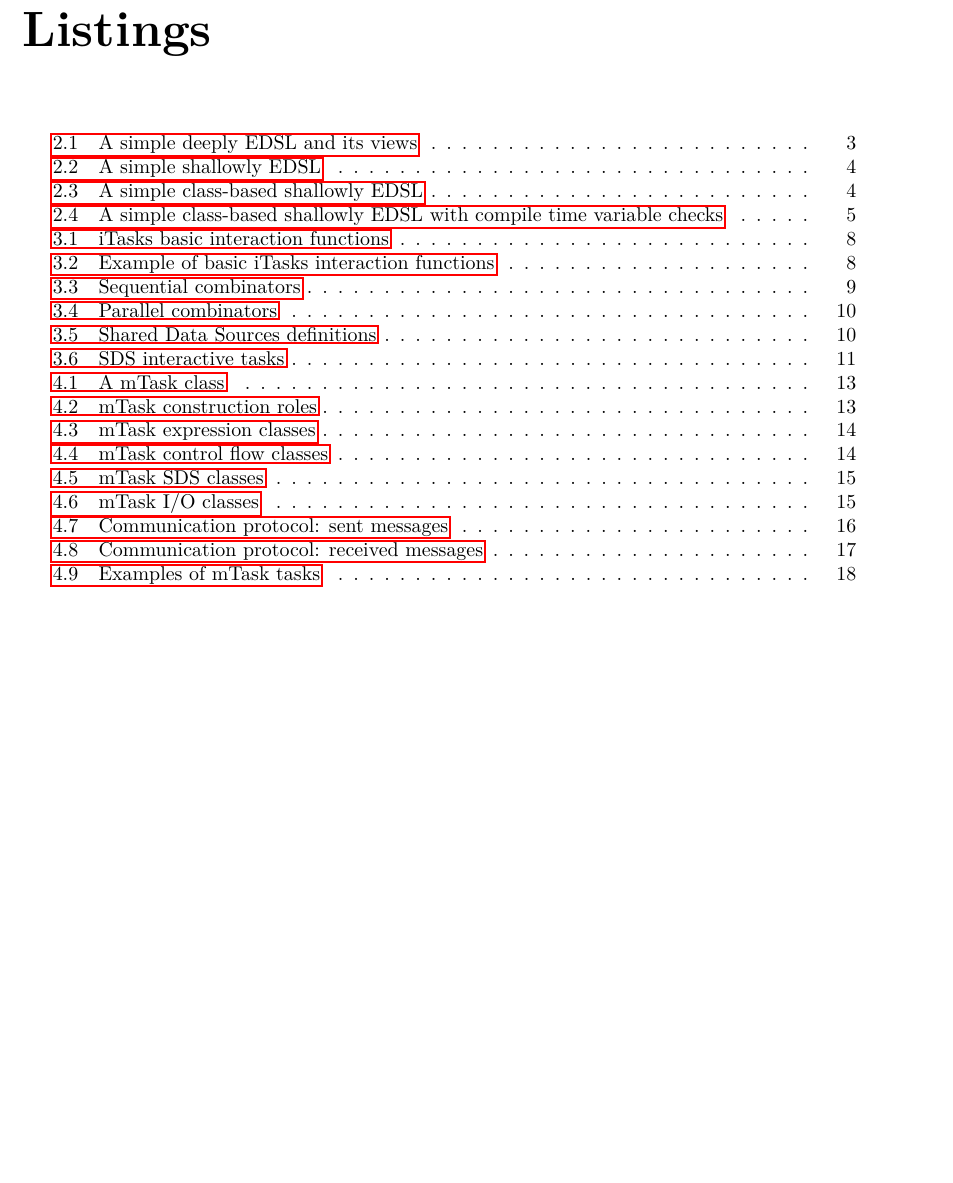
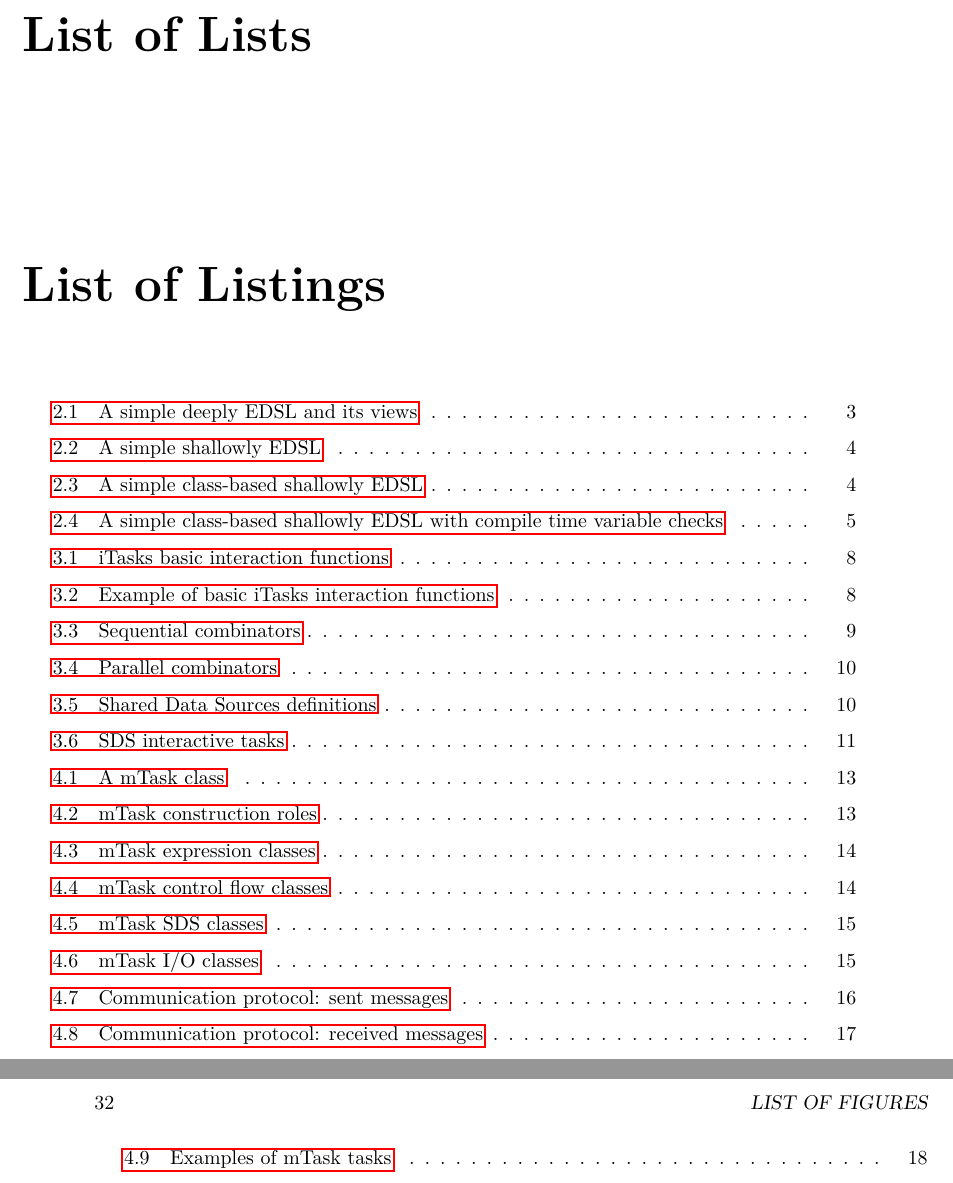
Before and after one commit to matheusamazonas/masterthesis, a LaTeX thesis (thesis.tex): part of page 39 of 39 before the commit and two parts of pages 39 and 40 of 40 after it, the two joined at a grey line, cut at the place of the change, the shorter picture padded with empty space. Compiled offline with pdfLaTeX.

Commit message:
Added list of figures
Also, removed some unnecessary info from some bibliography entries

```diff
--- a/thesis.tex
+++ b/thesis.tex
@@ -37,6 +37,8 @@
 \date{\today}
 \author{Matheus Amazonas Cabral de Andrade}
 \urlstyle{tt}
+\renewcommand\lstlistingname{List of Listings}
+\renewcommand\lstlistlistingname{List of Listings}
 % ----------------------------
 
 
@@ -115,8 +117,13 @@
 % --------- Listings ---------
 \cleardoublepage
 \phantomsection
-\addcontentsline{toc}{chapter}{Listings}
-\lstlistoflistings
+\begingroup
+\chapter{List of Lists}
+\let\clearpage\relax
+\let\cleardoublepage\relax
+\lstlistoflistings{}
+\listoffigures
+\endgroup
 % ----------------------------
 
 \end{document}
```
Also changed, not shown: thesis/thesis.bib (+13 -4 lines).
